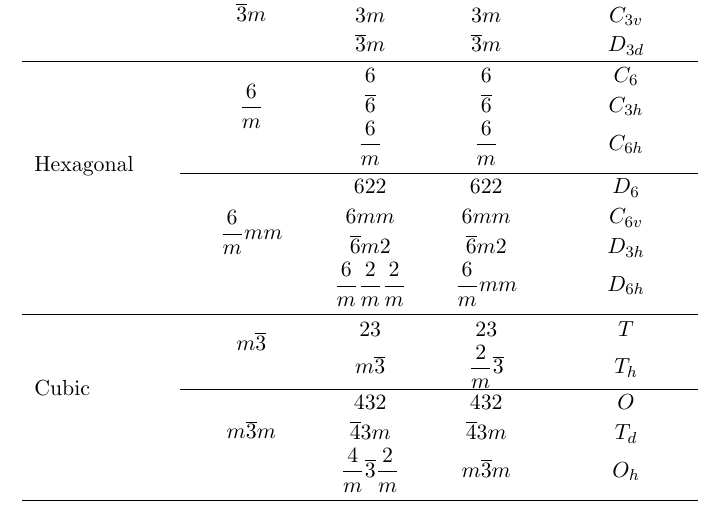
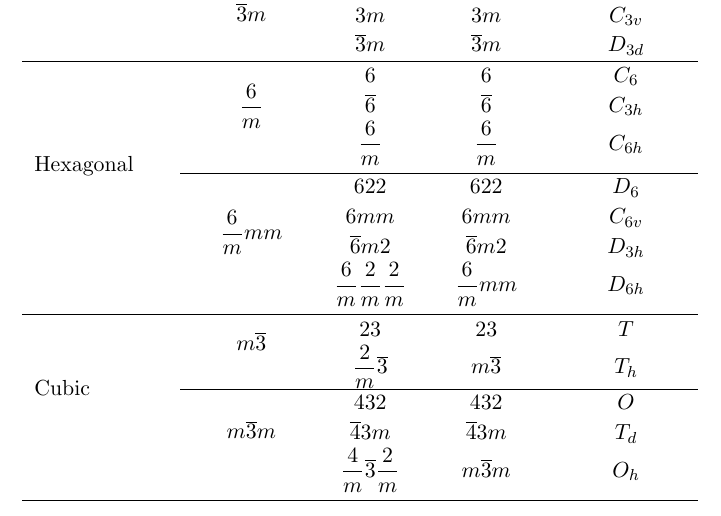
Before and after one commit to materialsvirtuallab/nano106, a LaTeX document (lectures/handouts/Handout 5 - Summary of Point Groups.tex): part of the page, cut so that both start at the same text. Compiled offline with pdfLaTeX.

Commit message:
Update Handout 4.

```diff
--- a/lectures/handouts/Handout 5 - Summary of Point Groups.tex
+++ b/lectures/handouts/Handout 5 - Summary of Point Groups.tex
@@ -50,7 +50,7 @@
                                &                                 & $\displaystyle \frac{6}{m}\frac{2}{m}\frac{2}{m}$ & $\displaystyle \frac{6}{m}mm$ & $D_{6h}$ \\  [1.5ex]
     \hline
     \multirow{5}{*}{Cubic}    & \multirow{2}{*}{$m\overline{3}$} & $23$ & $23$ & $T$\\
-                               &                                 & $m\overline{3}$ & $\displaystyle \frac{2}{m}\overline{3}$ & $T_h$ \\
+                               &                                 & $\displaystyle \frac{2}{m}\overline{3}$ & $m\overline{3}$ & $T_h$ \\
                                \cline{2-5}
 							  & \multirow{3}{*}{$m\overline{3}m$} & $432$ & $432$ & $O$\\
                                &                                 & $\overline{4}3m$ & $\overline{4}3m$ & $T_d$ \\
```
Also changed, not shown: lectures/handouts/Handout 5 - Summary of Point Groups.pdf, 1 other file.
